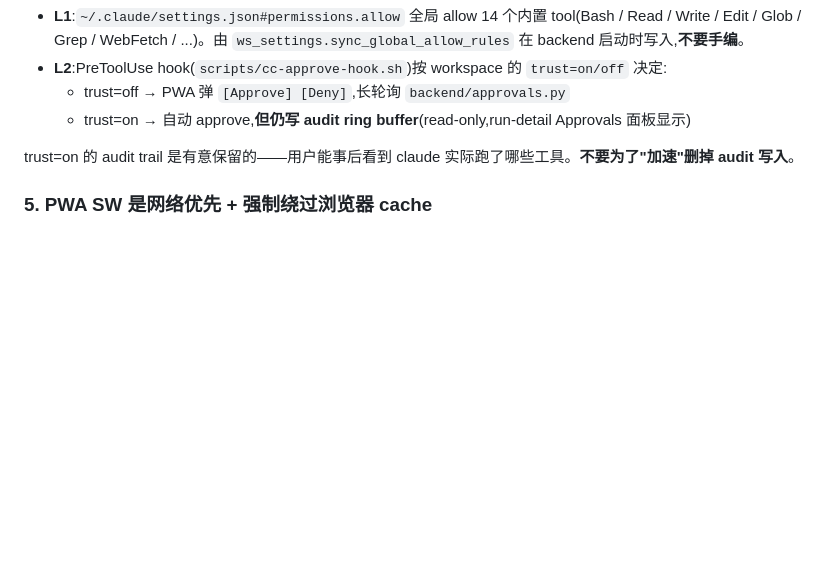
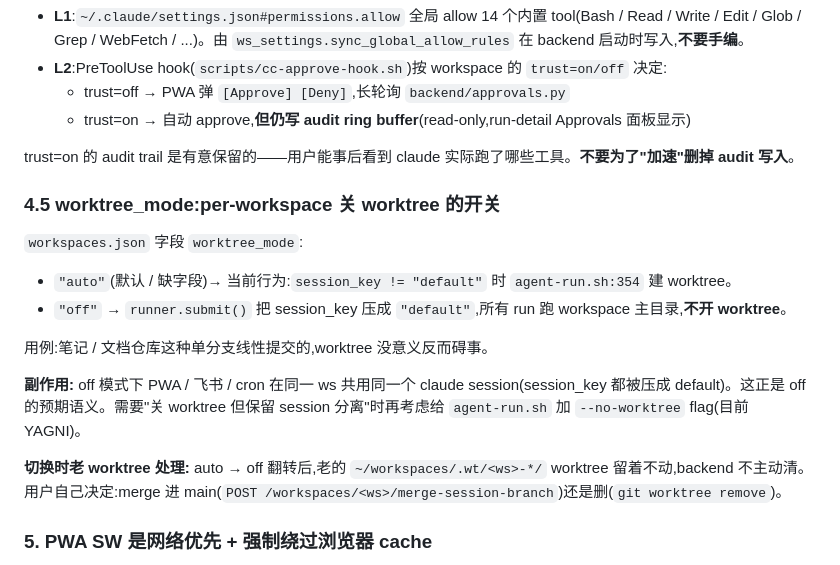
Before and after one commit to naniwet/cc-workflow, a Markdown page: CLAUDE.md, the part around the change. Drawn GitHub-style; blank space fills up the shorter version.

Commit message:
docs(claude): 加 worktree_mode 一节
放在 trust 段之后。说明 auto/off 两个值如何映射到运行时,显式列出
"PWA/飞书/cron 共用 session"这个副作用,以及切换时老 worktree 的
处理路径。spec §3.4 #8

Co-Authored-By: Claude Opus 4.7 (1M context) <noreply@anthropic.com>

```diff
--- a/CLAUDE.md
+++ b/CLAUDE.md
@@ -110,6 +110,19 @@ Claude Code CLI 的 `--permission-mode` 合法值**只有** `default / acceptEdi
 
 trust=on 的 audit trail 是有意保留的——用户能事后看到 claude 实际跑了哪些工具。**不要为了"加速"删掉 audit 写入**。
 
+### 4.5 worktree_mode:per-workspace 关 worktree 的开关
+
+`workspaces.json` 字段 `worktree_mode`:
+
+- `"auto"`(默认 / 缺字段)→ 当前行为:`session_key != "default"` 时 `agent-run.sh:354` 建 worktree。
+- `"off"` → `runner.submit()` 把 session_key 压成 `"default"`,所有 run 跑 workspace 主目录,**不开 worktree**。
+
+用例:笔记 / 文档仓库这种单分支线性提交的,worktree 没意义反而碍事。
+
+**副作用:** off 模式下 PWA / 飞书 / cron 在同一 ws 共用同一个 claude session(session_key 都被压成 default)。这正是 off 的预期语义。需要"关 worktree 但保留 session 分离"时再考虑给 `agent-run.sh` 加 `--no-worktree` flag(目前 YAGNI)。
+
+**切换时老 worktree 处理:** auto → off 翻转后,老的 `~/workspaces/.wt/<ws>-*/` worktree 留着不动,backend 不主动清。用户自己决定:merge 进 main(`POST /workspaces/<ws>/merge-session-branch`)还是删(`git worktree remove`)。
+
 ### 5. PWA SW 是网络优先 + 强制绕过浏览器 cache
 
 `pwa/sw.js` 用 `fetch(request, { cache: 'no-store' })` 强制绕过浏览器 HTTP cache。这是经验教训:nginx `expires 1h` + cache-first SW 会让用户拿到坏的旧 `app.js`。改 SW 策略前先读 `pwa/sw.js` 的注释,**特别是 HTTPS 迁移后那段"newWsProviderPicker fix"故事**。
```
